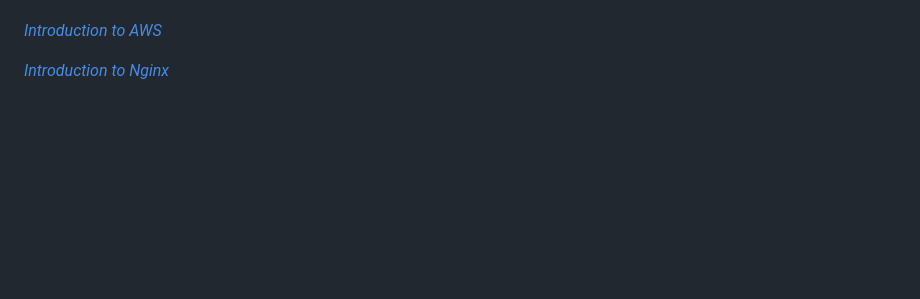
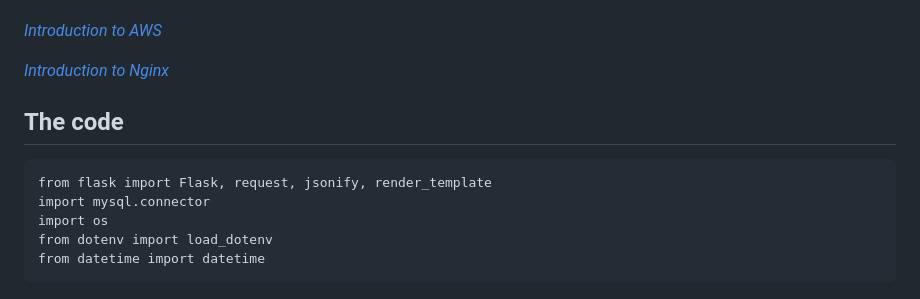
Before and after one commit to Oscar679/iot_project, a Markdown page: README.md, the part around the change. Rendered like a GitHub page; blank space fills up the shorter version.

```diff
--- a/README.md
+++ b/README.md
@@ -94,3 +94,12 @@ Cloud computing is suitable for when large amounts of data are being stored and/
 _[Introduction to AWS](https://aws.amazon.com/getting-started/)_
 
 _[Introduction to Nginx](https://nginx.org/en/docs/)_
+
+## The code
+<pre>
+from flask import Flask, request, jsonify, render_template
+import mysql.connector
+import os
+from dotenv import load_dotenv
+from datetime import datetime
+</pre>
```
